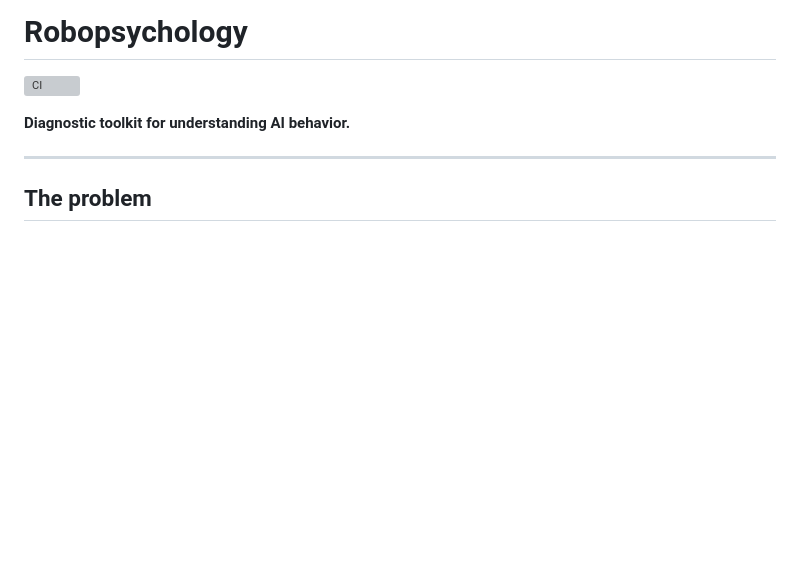
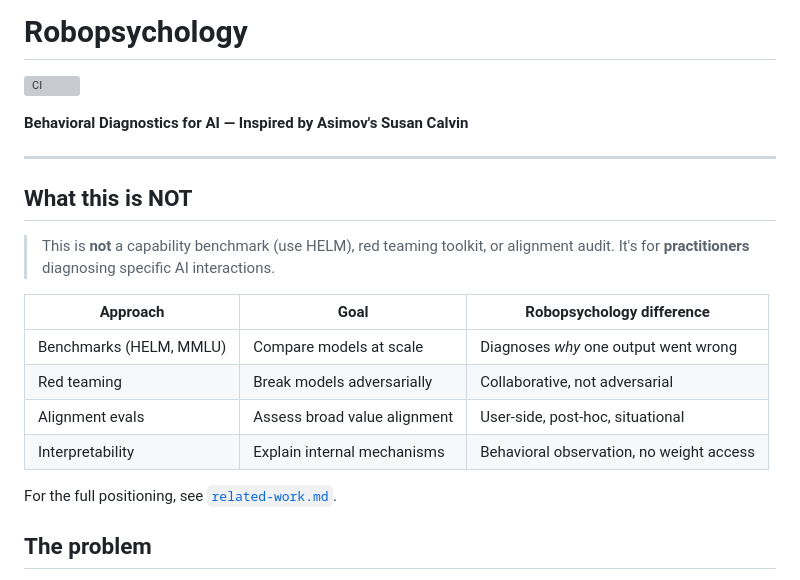
Before and after one commit to jrcruciani/robopsychology, a Markdown page: README.md, the part around the change. Rendered like a GitHub page; blank space fills up the shorter version; grey boxes are pictures that could not be loaded.

Commit message:
README: add "What this is NOT" section and subtitle
Add "Behavioral Diagnostics for AI" subtitle and a concise positioning
block that clarifies what robopsychology is NOT (benchmark, red team,
alignment eval, interpretability). Includes a condensed comparison table
derived from related-work.md.

Implements Hermes 4 review recommendation #1.

Co-authored-by: Copilot <223556219+Copilot@users.noreply.github.com>

```diff
--- a/README.md
+++ b/README.md
@@ -2,9 +2,23 @@
 
 [![CI](https://github.com/jrcruciani/robopsychology/actions/workflows/ci.yml/badge.svg)](https://github.com/jrcruciani/robopsychology/actions/workflows/ci.yml)
 
-**Diagnostic toolkit for understanding AI behavior.**
+**Behavioral Diagnostics for AI — Inspired by Asimov's Susan Calvin**
 
 ---
+
+## What this is NOT
+
+> This is **not** a capability benchmark (use HELM), red teaming toolkit, or alignment audit.
+> It's for **practitioners** diagnosing specific AI interactions.
+
+| Approach | Goal | Robopsychology difference |
+|----------|------|--------------------------|
+| Benchmarks (HELM, MMLU) | Compare models at scale | Diagnoses *why* one output went wrong |
+| Red teaming | Break models adversarially | Collaborative, not adversarial |
+| Alignment evals | Assess broad value alignment | User-side, post-hoc, situational |
+| Interpretability | Explain internal mechanisms | Behavioral observation, no weight access |
+
+For the full positioning, see [`related-work.md`](related-work.md).
 
 ## The problem
 
```
